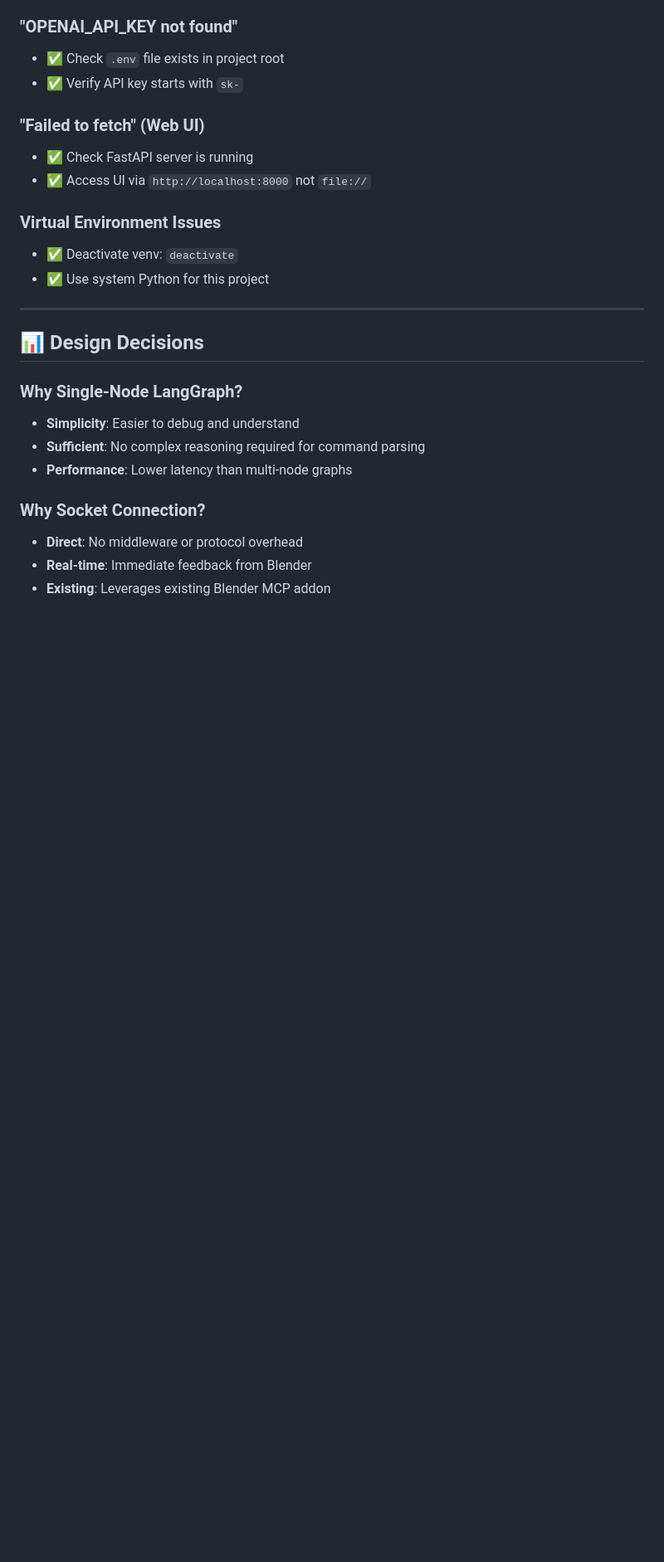
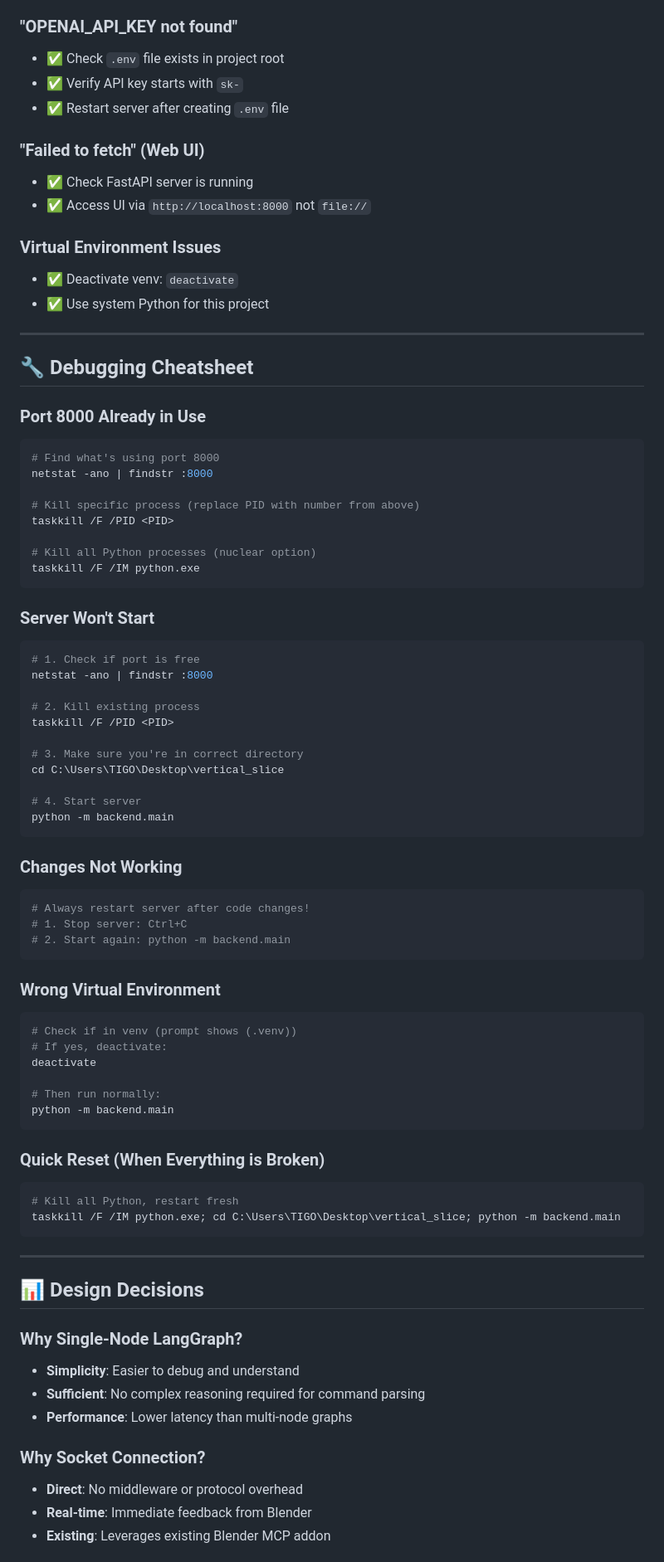
Before and after one commit to rostislavpeska/ai_dev_vertical_slice, a Markdown page: README.md, the part around the change. Shown at 83% size. Drawn GitHub-style; blank space fills up the shorter version.

Commit message:
Add debugging cheatsheet for common issues

````diff
--- a/README.md
+++ b/README.md
@@ -237,6 +237,7 @@ Expected: Error message - "Please provide a Blender command"
 ### "OPENAI_API_KEY not found"
 - ✅ Check `.env` file exists in project root
 - ✅ Verify API key starts with `sk-`
+- ✅ Restart server after creating `.env` file
 
 ### "Failed to fetch" (Web UI)
 - ✅ Check FastAPI server is running
@@ -245,6 +246,60 @@ Expected: Error message - "Please provide a Blender command"
 ### Virtual Environment Issues
 - ✅ Deactivate venv: `deactivate`
 - ✅ Use system Python for this project
+
+---
+
+## 🔧 Debugging Cheatsheet
+
+### Port 8000 Already in Use
+```powershell
+# Find what's using port 8000
+netstat -ano | findstr :8000
+
+# Kill specific process (replace PID with number from above)
+taskkill /F /PID <PID>
+
+# Kill all Python processes (nuclear option)
+taskkill /F /IM python.exe
+```
+
+### Server Won't Start
+```powershell
+# 1. Check if port is free
+netstat -ano | findstr :8000
+
+# 2. Kill existing process
+taskkill /F /PID <PID>
+
+# 3. Make sure you're in correct directory
+cd C:\Users\TIGO\Desktop\vertical_slice
+
+# 4. Start server
+python -m backend.main
+```
+
+### Changes Not Working
+```powershell
+# Always restart server after code changes!
+# 1. Stop server: Ctrl+C
+# 2. Start again: python -m backend.main
+```
+
+### Wrong Virtual Environment
+```powershell
+# Check if in venv (prompt shows (.venv))
+# If yes, deactivate:
+deactivate
+
+# Then run normally:
+python -m backend.main
+```
+
+### Quick Reset (When Everything is Broken)
+```powershell
+# Kill all Python, restart fresh
+taskkill /F /IM python.exe; cd C:\Users\TIGO\Desktop\vertical_slice; python -m backend.main
+```
 
 ---
 
````
